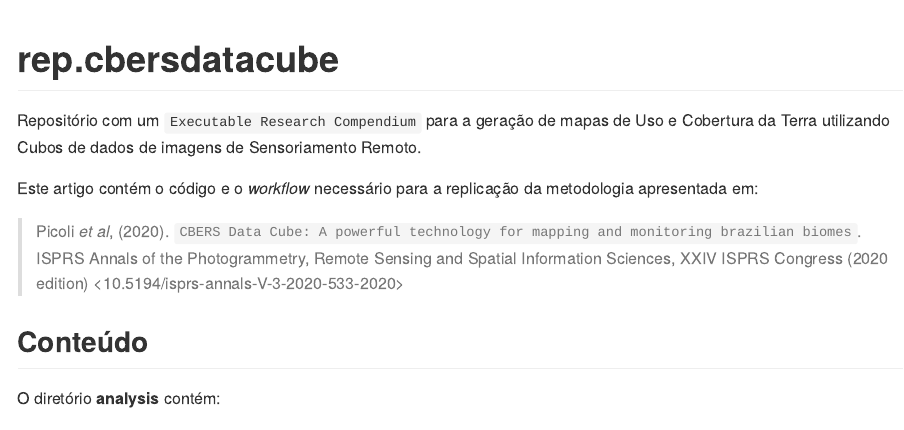
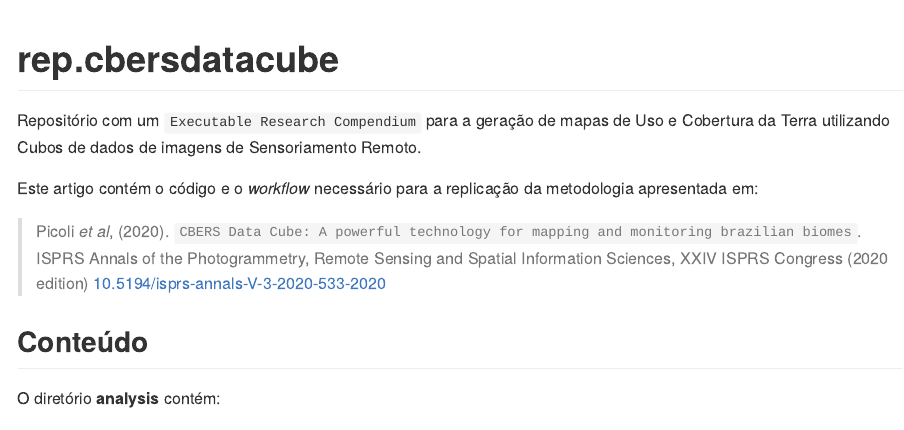
Before and after one commit to storm-platform/experiment-rep-cbersdatacube, an R Markdown document (README.Rmd): the page in a window 1100 px wide, from its top. Rendered offline with R 4.5, knitr and Pandoc, with nearby package versions; badge pictures from the web are left out.

Commit message:
update README

```diff
--- a/README.Rmd
+++ b/README.Rmd
@@ -20,7 +20,7 @@
 
 Este artigo contém o código e o *workflow* necessário para a replicação da metodologia apresentada em:
 
-> Picoli *et al*, (2020). `CBERS Data Cube: A powerful technology for mapping and monitoring brazilian biomes`. ISPRS Annals of the Photogrammetry, Remote Sensing and Spatial Information Sciences, XXIV ISPRS Congress (2020 edition) <10.5194/isprs-annals-V-3-2020-533-2020>
+> Picoli *et al*, (2020). `CBERS Data Cube: A powerful technology for mapping and monitoring brazilian biomes`. ISPRS Annals of the Photogrammetry, Remote Sensing and Spatial Information Sciences, XXIV ISPRS Congress (2020 edition) [10.5194/isprs-annals-V-3-2020-533-2020](https://doi.org/10.5194/isprs-annals-V-3-2020-533-2020)
 
 ## Conteúdo
 
```
Also changed, not shown: README.md.
